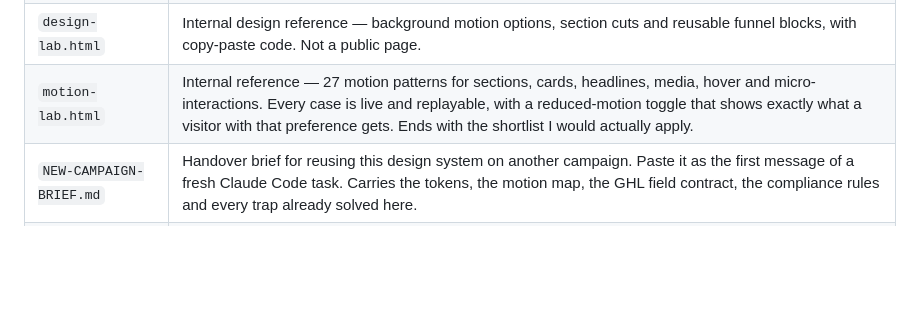
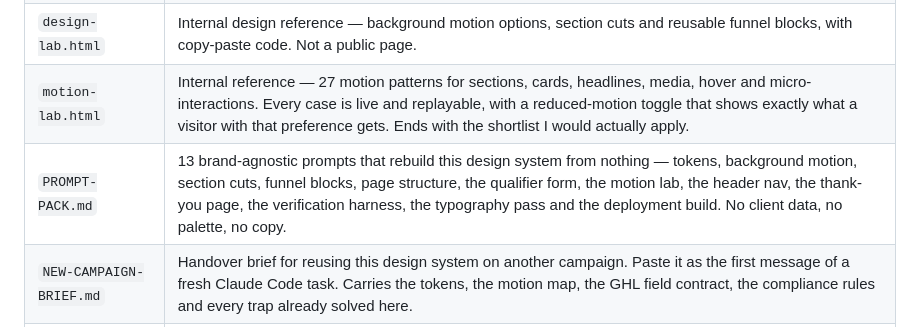
Before and after one commit to Clixdentalhub/Cygnet-House-Dental-Studio, a Markdown page: README.md, the part around the change. Drawn GitHub-style; blank space fills up the shorter version.

```diff
--- a/README.md
+++ b/README.md
@@ -11,6 +11,7 @@ Single-page, mobile-first lead-generation landing page for dental implants
 | `thank-you.html` | The post-submission confirmation page. Same tokens, same header and footer, self-contained in the same way. `noindex` on purpose. |
 | `design-lab.html` | Internal design reference — background motion options, section cuts and reusable funnel blocks, with copy-paste code. Not a public page. |
 | `motion-lab.html` | Internal reference — 27 motion patterns for sections, cards, headlines, media, hover and micro-interactions. Every case is live and replayable, with a reduced-motion toggle that shows exactly what a visitor with that preference gets. Ends with the shortlist I would actually apply. |
+| `PROMPT-PACK.md` | 13 brand-agnostic prompts that rebuild this design system from nothing — tokens, background motion, section cuts, funnel blocks, page structure, the qualifier form, the motion lab, the header nav, the thank-you page, the verification harness, the typography pass and the deployment build. No client data, no palette, no copy. |
 | `NEW-CAMPAIGN-BRIEF.md` | Handover brief for reusing this design system on another campaign. Paste it as the first message of a fresh Claude Code task. Carries the tokens, the motion map, the GHL field contract, the compliance rules and every trap already solved here. |
 | `form-lab.html` | Internal reference — four luxury treatments of the qualifier form. **F1 · Ink Atelier is the one shipped in `index.html`.** F2 · Gilded Hairline is the natural control to A/B test it against. |
 
```
Also changed, not shown: PROMPT-PACK.md (added, +401 -0 lines).
